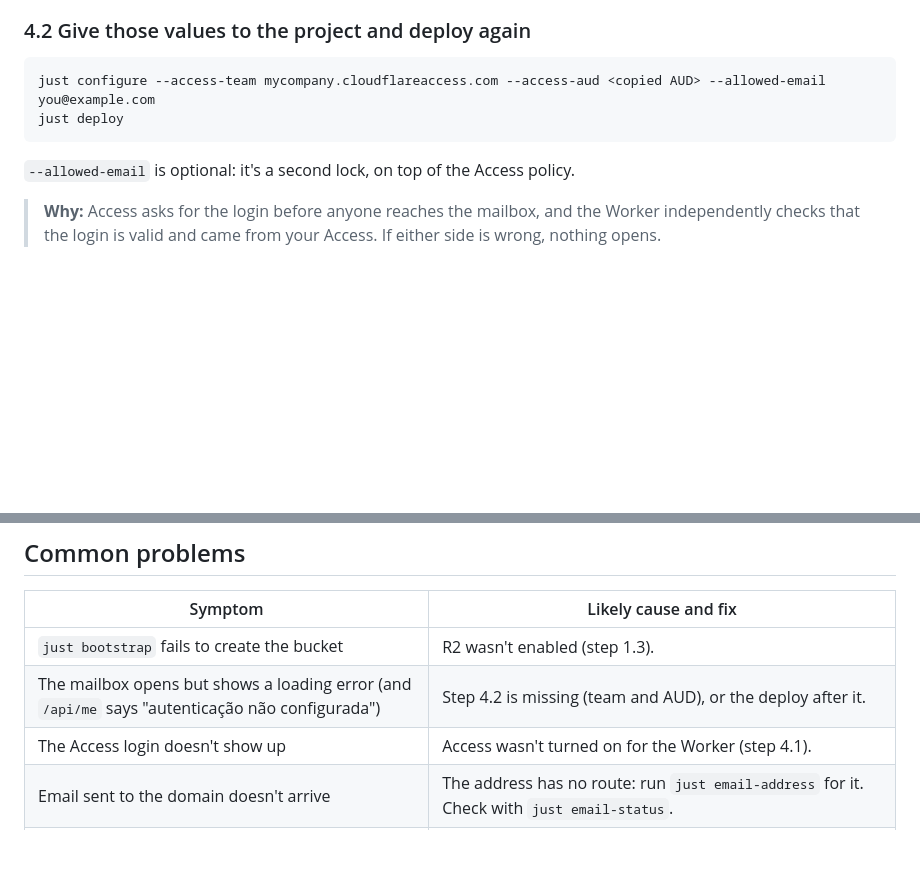
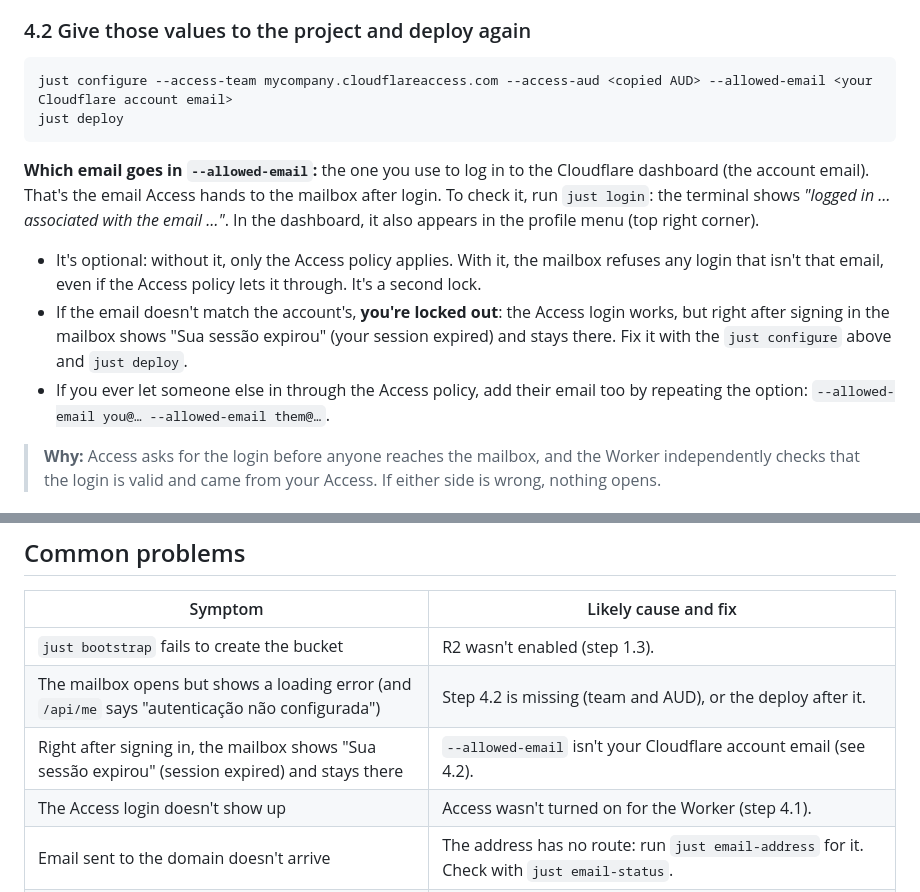
Before and after one commit to ecdesa-labs/mailbox-cloudflare, a Markdown page: docs/installation.en.md, 2 parts joined by grey strips. Rendered like a GitHub page; blank space fills up the shorter version.

````diff
--- a/docs/installation.en.md
+++ b/docs/installation.en.md
@@ -240,12 +240,25 @@ everything until the login is configured (Part 4). That's on purpose.
 ### 4.2 Give those values to the project and deploy again
 
 ```bash
-just configure --access-team mycompany.cloudflareaccess.com --access-aud <copied AUD> --allowed-email you@example.com
+just configure --access-team mycompany.cloudflareaccess.com --access-aud <copied AUD> --allowed-email <your Cloudflare account email>
 just deploy
 ```
 
-`--allowed-email` is optional: it's a second lock, on top of the Access
-policy.
+**Which email goes in `--allowed-email`:** the one you use to log in to the
+Cloudflare dashboard (the account email). That's the email Access hands to
+the mailbox after login. To check it, run `just login`: the terminal shows
+*"logged in … associated with the email …"*. In the dashboard, it also
+appears in the profile menu (top right corner).
+
+- It's optional: without it, only the Access policy applies. With it, the
+  mailbox refuses any login that isn't that email, even if the Access policy
+  lets it through. It's a second lock.
+- If the email doesn't match the account's, **you're locked out**: the Access
+  login works, but right after signing in the mailbox shows "Sua sessão
+  expirou" (your session expired) and stays there. Fix it with the
+  `just configure` above and `just deploy`.
+- If you ever let someone else in through the Access policy, add their email
+  too by repeating the option: `--allowed-email you@… --allowed-email them@…`.
 
 > **Why:** Access asks for the login before anyone reaches the mailbox, and
 > the Worker independently checks that the login is valid and came from your
@@ -353,6 +366,7 @@ Trash and spam are deleted for good 30 days after landing there.
 |---|---|
 | `just bootstrap` fails to create the bucket | R2 wasn't enabled (step 1.3). |
 | The mailbox opens but shows a loading error (and `/api/me` says "autenticação não configurada") | Step 4.2 is missing (team and AUD), or the deploy after it. |
+| Right after signing in, the mailbox shows "Sua sessão expirou" (session expired) and stays there | `--allowed-email` isn't your Cloudflare account email (see 4.2). |
 | The Access login doesn't show up | Access wasn't turned on for the Worker (step 4.1). |
 | Email sent to the domain doesn't arrive | The address has no route: run `just email-address` for it. Check with `just email-status`. |
 | `email-enable` is refused | Null MX or SPF `-all` on the domain (see 5.1). |
````
Also changed, not shown: docs/instalacao.pt-BR.md (+17 -2 lines), docs/instalacion.es.md (+17 -3 lines).
